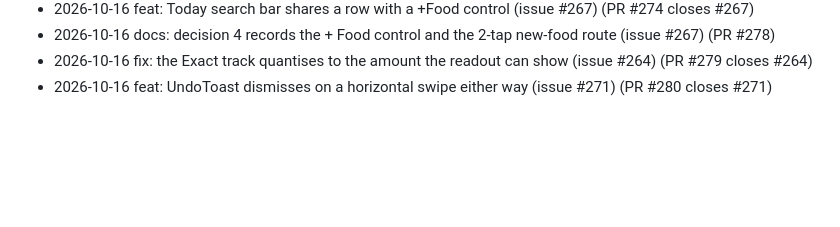
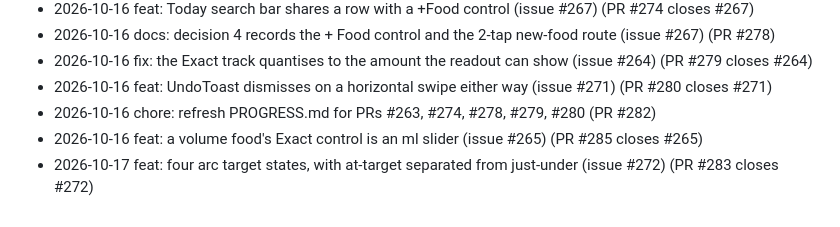
Before and after one commit to MichaelMorami/Workout-and-Nutrition-App, a Markdown page: PROGRESS.md, the part around the change. GitHub-like rendering; blank space fills up the shorter version.

Commit message:
chore: refresh PROGRESS.md for PRs #282, #285, #283 (#290)
Regenerated with scripts/progress.sh. Derived file, never hand-edited.

Co-authored-by: Michael M <MichaelM@certora.com>
Co-authored-by: Claude Opus 5 <noreply@anthropic.com>

```diff
--- a/PROGRESS.md
+++ b/PROGRESS.md
@@ -148,3 +148,6 @@ plan see [`README.md`](README.md); for open work see the [issues](../../issues)
 - 2026-10-16  docs: decision 4 records the + Food control and the 2-tap new-food route (issue #267)  (PR #278)
 - 2026-10-16  fix: the Exact track quantises to the amount the readout can show (issue #264)  (PR #279 closes #264)
 - 2026-10-16  feat: UndoToast dismisses on a horizontal swipe either way (issue #271)  (PR #280 closes #271)
+- 2026-10-16  chore: refresh PROGRESS.md for PRs #263, #274, #278, #279, #280  (PR #282)
+- 2026-10-16  feat: a volume food's Exact control is an ml slider (issue #265)  (PR #285 closes #265)
+- 2026-10-17  feat: four arc target states, with at-target separated from just-under (issue #272)  (PR #283 closes #272)
```
